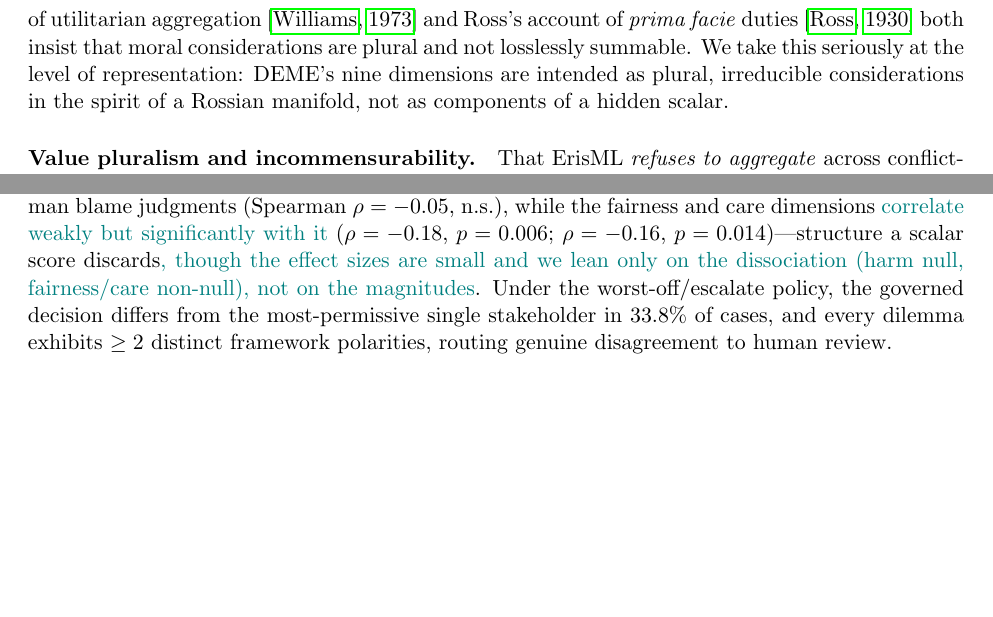
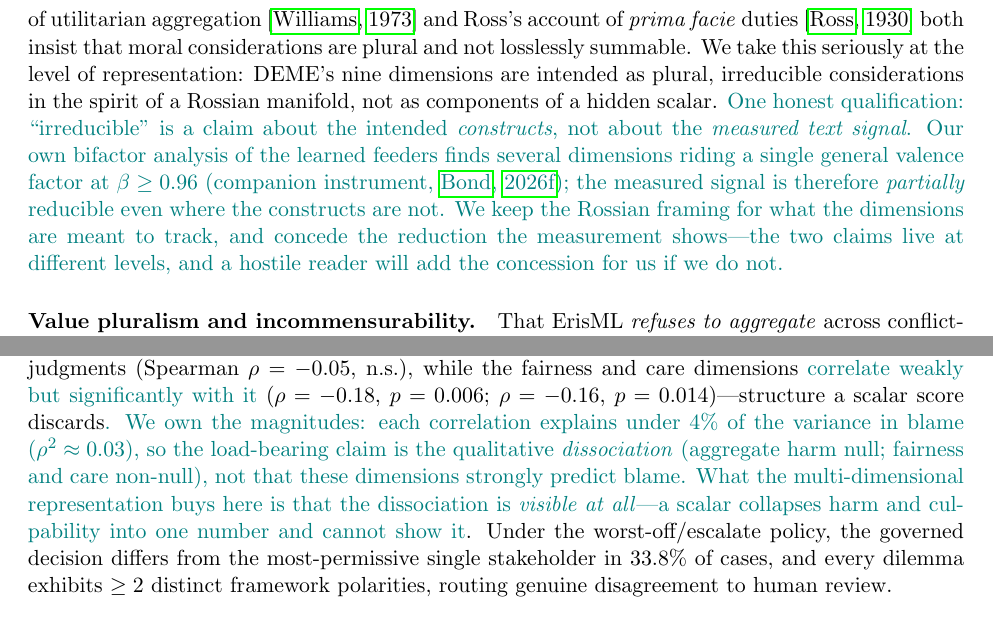
Before and after one commit to ahb-sjsu/erisml-compiler, a LaTeX paper (paper/keystone/keystone_revised.tex, which reads paper/keystone/body_revised.tex): two parts of pages 3 and 8 of 14 before the commit and two parts of pages 3 and 8 of 15 after it, joined at a grey line, cut so that both start at the same text, the shorter picture padded with empty space. Compiled offline with pdfLaTeX.

Commit message:
docs(keystone): own the reducibility and blame-correlation magnitudes (review-10)
- Rossian framing: concede that "irreducible" is a claim about the intended
  constructs, not the measured text signal, which the bifactor shows is partially
  reducible (several dimensions ride G at beta >= 0.96). Cite the MoralVector
  companion; keep the Rossian reading for the constructs.
- Blame correlations: own the magnitudes explicitly (rho^2 ~ 0.03, under 4% of
  variance each); lean on the qualitative dissociation (harm null; fairness/care
  non-null), not on predictive strength.

Co-Authored-By: Claude Opus 4.8 <noreply@anthropic.com>

```diff
--- a/paper/keystone/body_revised.tex
+++ b/paper/keystone/body_revised.tex
@@ -130,6 +130,14 @@
 considerations are plural and not losslessly summable. We take this seriously at the level
 of representation: DEME's nine dimensions are intended as plural, irreducible considerations
 in the spirit of a Rossian manifold, not as components of a hidden scalar.
+\rev{One honest qualification: ``irreducible'' is a claim about the intended
+\emph{constructs}, not about the \emph{measured text signal}. Our own bifactor analysis of
+the learned feeders finds several dimensions riding a single general valence factor at
+$\beta\ge0.96$ (companion instrument, \citealp{bond_moral_spectrum}); the measured signal is
+therefore \emph{partially} reducible even where the constructs are not. We keep the Rossian
+framing for what the dimensions are meant to track, and concede the reduction the
+measurement shows---the two claims live at different levels, and a hostile reader will
+add the concession for us if we do not.}
 
 \paragraph{Value pluralism and incommensurability.}
 That ErisML \emph{refuses to aggregate} across conflicting frameworks is not an engineering
@@ -464,9 +472,13 @@
 from agent culpability: aggregate harm is uncorrelated with human blame judgments
 (Spearman $\rho=-0.05$, n.s.), while the fairness and care dimensions \rev{correlate
 weakly but significantly with it}
-($\rho=-0.18$, $p=0.006$; $\rho=-0.16$, $p=0.014$)---structure a scalar score discards\rev{,
-though the effect sizes are small and we lean only on the dissociation (harm null,
-fairness/care non-null), not on the magnitudes}.
+($\rho=-0.18$, $p=0.006$; $\rho=-0.16$, $p=0.014$)---structure a scalar score discards\rev{.
+We own the magnitudes: each correlation explains under $4\%$ of the variance in blame
+($\rho^2\approx0.03$), so the load-bearing claim is the qualitative \emph{dissociation}
+(aggregate harm null; fairness and care non-null), not that these dimensions strongly
+predict blame. What the multi-dimensional representation buys here is that the dissociation
+is \emph{visible at all}---a scalar collapses harm and culpability into one number and cannot
+show it}.
 % CUT: "track it" -- rho of -0.18 and -0.16 are weak correlations; "track"
 % oversells what a reviewer will read directly off the numbers.
 Under
```
